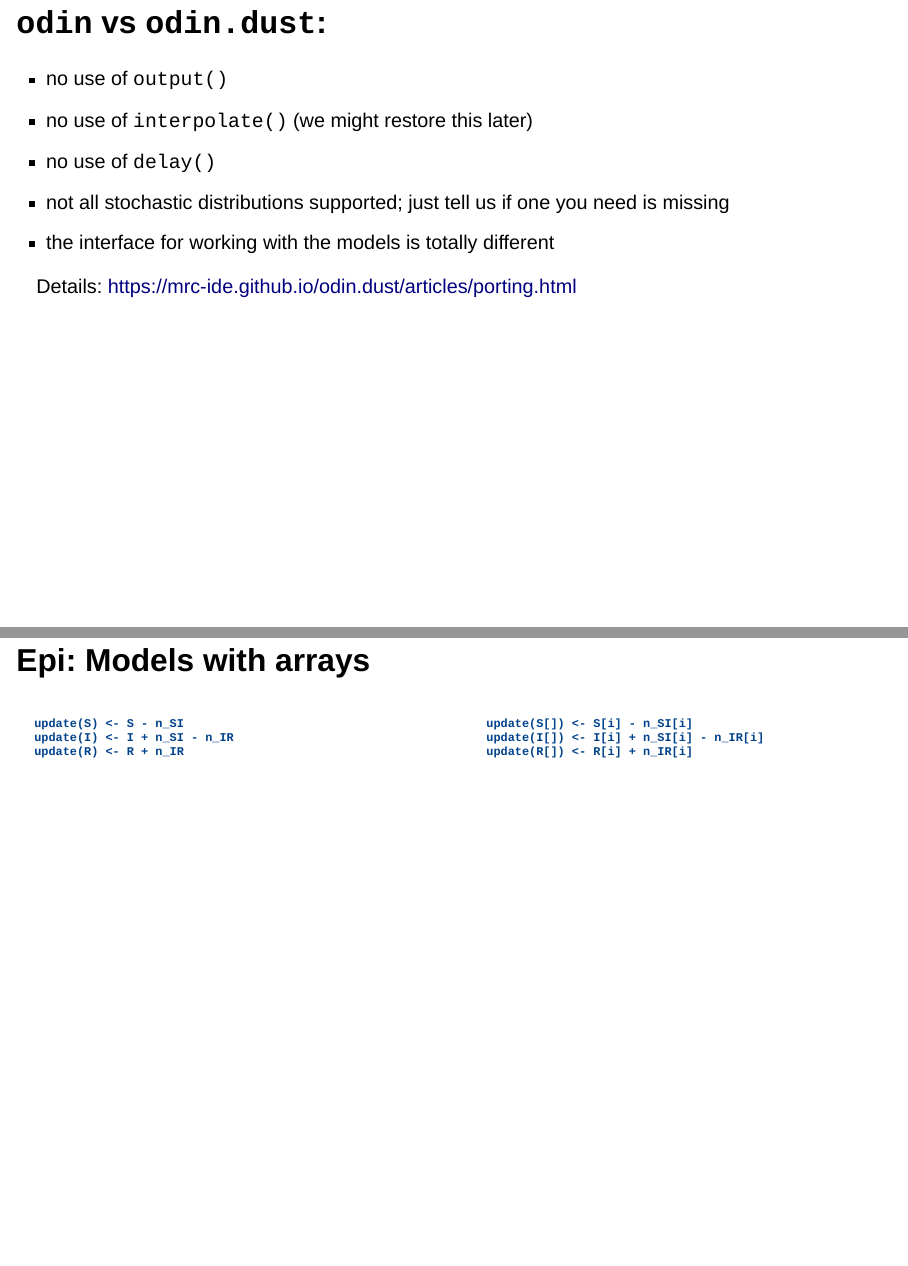
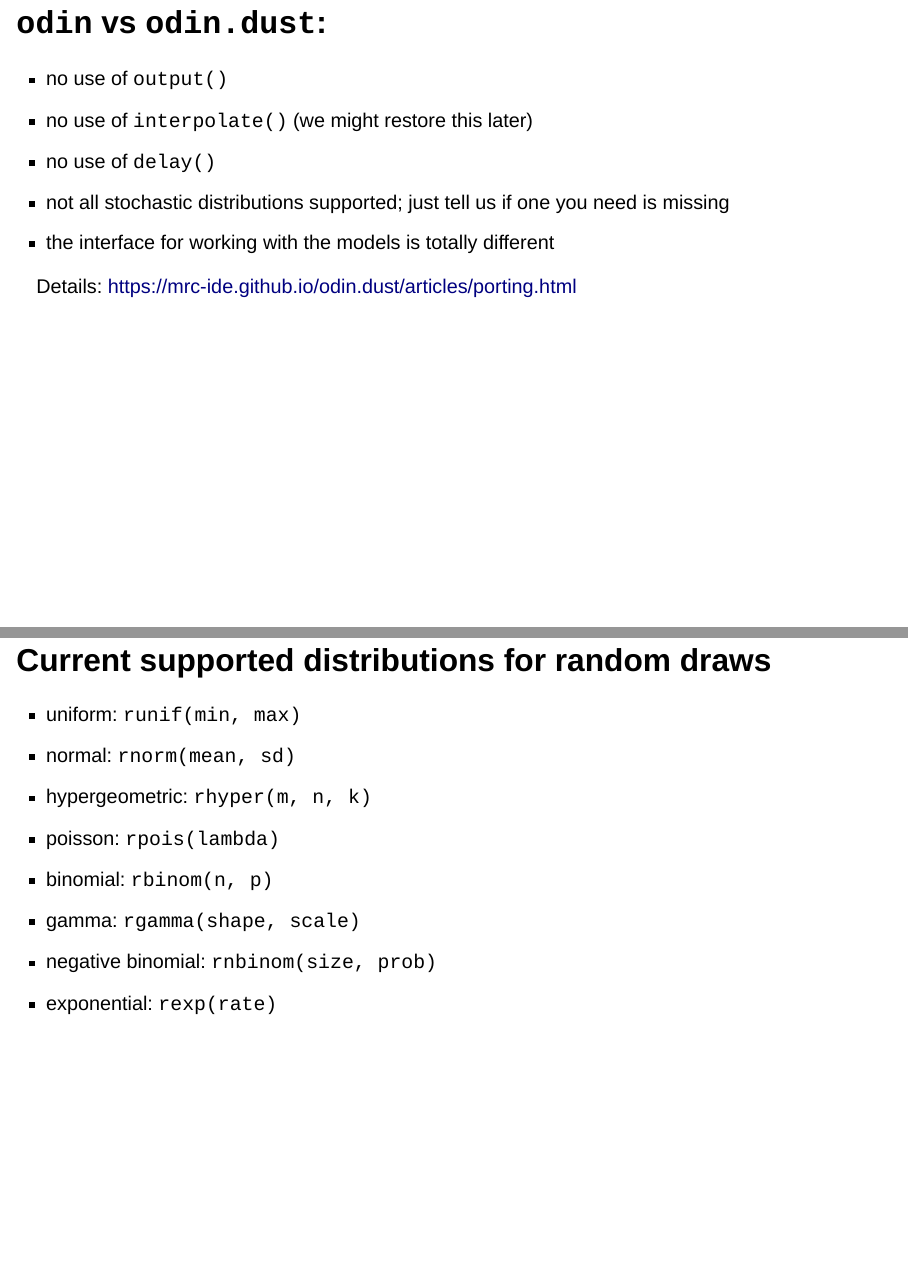
Before and after one commit to mrc-ide/odin-dust-tutorial, a Quarto document (slides.qmd): pages 12 and 13 of 35 before the commit and pages 12 and 13 of 36 after it, joined at a grey line. Rendered offline with R 4.5, knitr and Pandoc in place of Quarto, with nearby package versions; drawn as Slidy slides in place of the format the file asks for; some code elsewhere in the file could not run offline.

Commit message:
distributions

```diff
--- a/slides.qmd
+++ b/slides.qmd
@@ -191,6 +191,18 @@ Details: <https://mrc-ide.github.io/odin.dust/articles/porting.html>
 * `interpolate` - you can grid out your interpolated function and pass in a vector; we'll show this later
 * `delay` - these interact weirdly with stochastic processes
 :::
+
+## Current supported distributions for random draws
+
+
+* uniform: `runif(min, max)`
+* normal: `rnorm(mean, sd)`
+* hypergeometric: `rhyper(m, n, k)`
+* poisson: `rpois(lambda)`
+* binomial: `rbinom(n, p)`
+* gamma: `rgamma(shape, scale)`
+* negative binomial: `rnbinom(size, prob)`
+* exponential: `rexp(rate)`
 
 # Epi: Models with arrays
 
```
